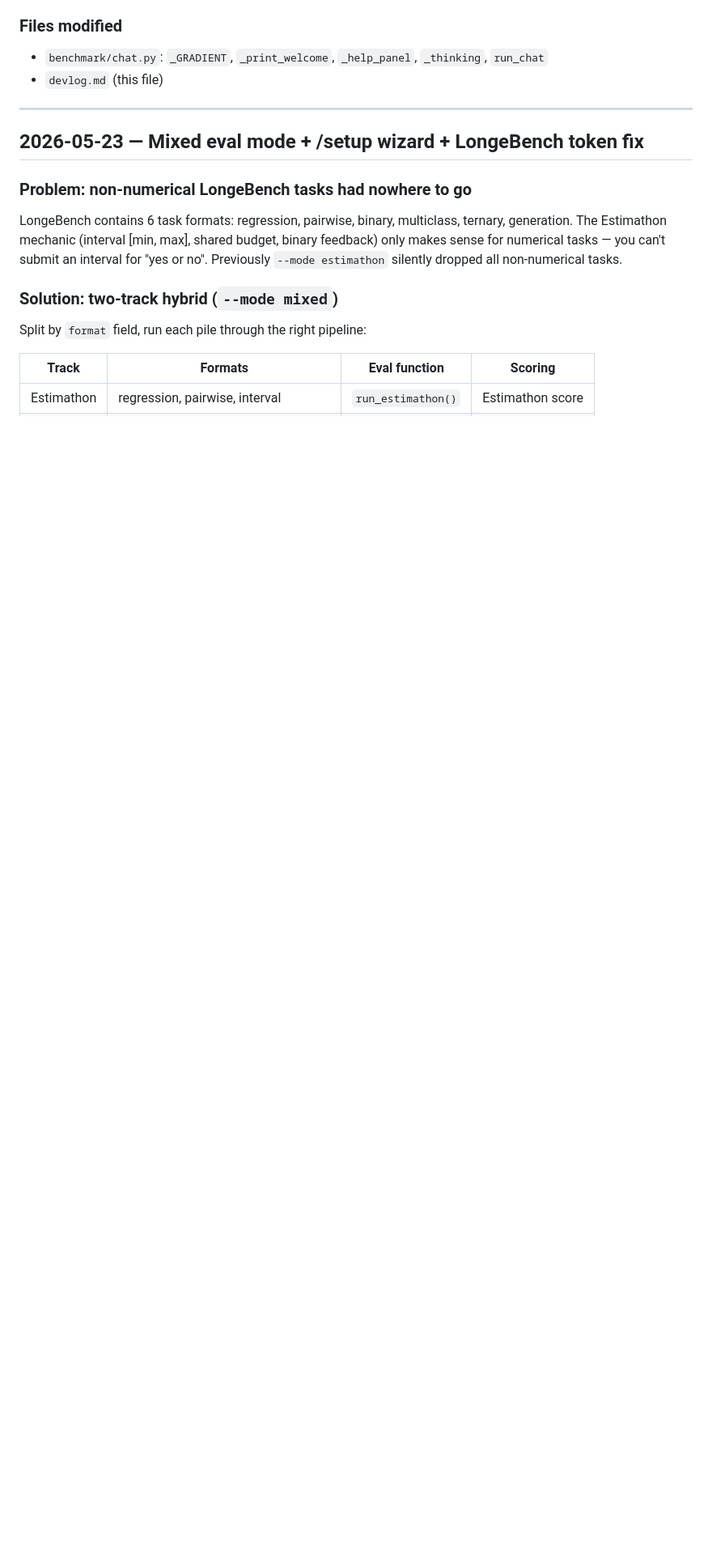
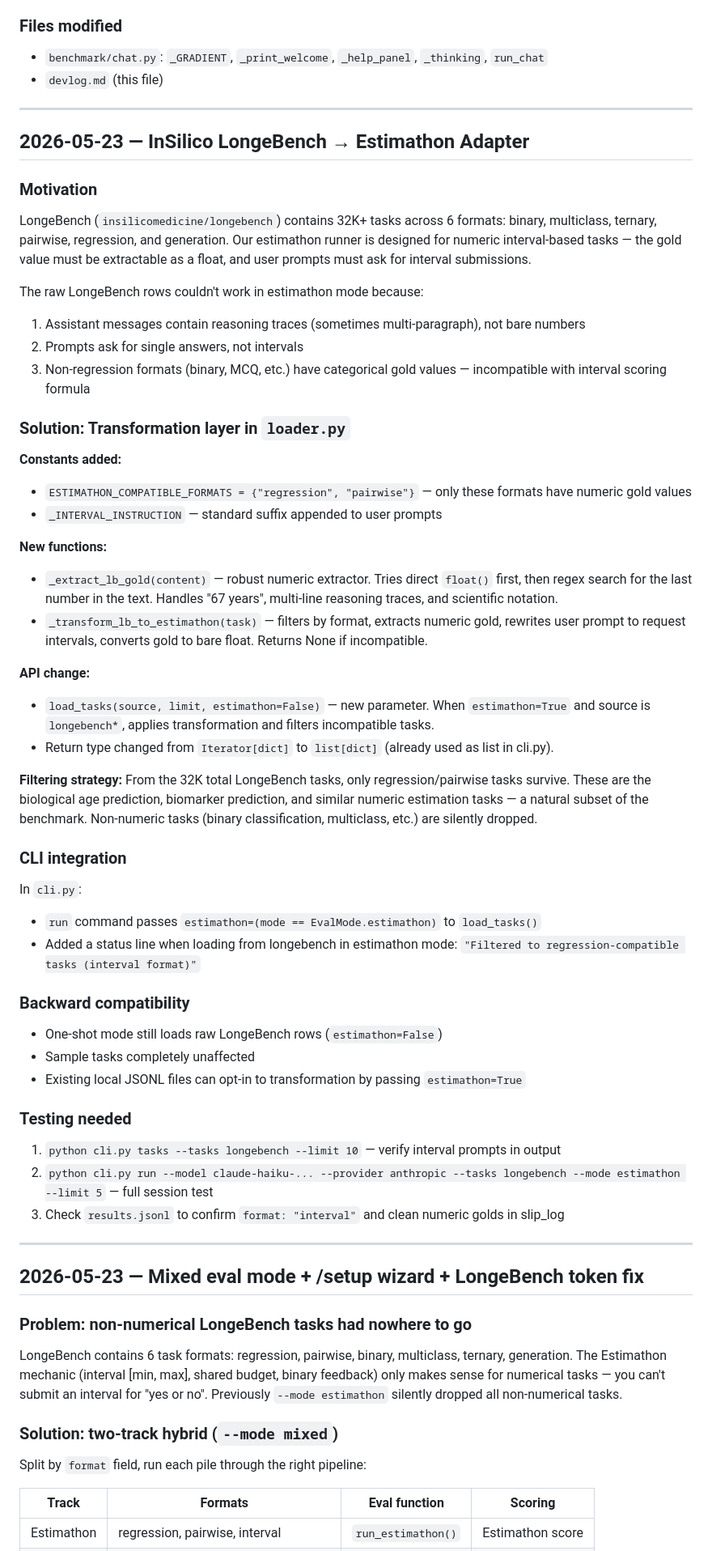
Before and after one commit to OhhMoo/murthy-bench, a Markdown page: longivity_hack/devlog.md, the part around the change. Shown at 81% size. GitHub-like rendering; blank space fills up the shorter version.

Commit message:
feat: Add LongeBench → Estimathon transformation adapter
Implement a transformation layer in the task loader that:
- Filters LongeBench tasks to regression-compatible formats only
- Extracts numeric gold values from assistant messages (handles units, traces)
- Rewrites user prompts to request interval [min, max] answers
- Transforms task format/metric to 'interval'/'estimathon_score'

When running in estimathon mode with LongeBench dataset, the loader
automatically filters to ~5K regression tasks and reformats them for
interval-based iterative refinement evaluation.

Changes:
- benchmark/loader.py: Add _extract_lb_gold(), _transform_lb_to_estimathon(),
  update load_tasks() to accept estimathon flag
- cli.py: Pass estimathon flag based on evaluation mode
- devlog.md: Document transformation strategy and filtering rationale

Filtering preserves backward compatibility - one-shot mode and local JSONL
loading unchanged unless explicitly opt-in with estimathon=True.

Co-Authored-By: Claude Haiku 4.5 <noreply@anthropic.com>

```diff
--- a/longivity_hack/devlog.md
+++ b/longivity_hack/devlog.md
@@ -167,6 +167,67 @@ slash command doesn't crash the loop; `SystemExit` (from `/exit`) is re-raised.
 ### Files modified
 - `benchmark/chat.py`: `_GRADIENT`, `_print_welcome`, `_help_panel`, `_thinking`, `run_chat`
 - `devlog.md` (this file)
+
+---
+
+## 2026-05-23 — InSilico LongeBench → Estimathon Adapter
+
+### Motivation
+
+LongeBench (`insilicomedicine/longebench`) contains 32K+ tasks across 6 formats: binary, multiclass,
+ternary, pairwise, regression, and generation. Our estimathon runner is designed for numeric
+interval-based tasks — the gold value must be extractable as a float, and user prompts must ask
+for interval submissions.
+
+The raw LongeBench rows couldn't work in estimathon mode because:
+1. Assistant messages contain reasoning traces (sometimes multi-paragraph), not bare numbers
+2. Prompts ask for single answers, not intervals
+3. Non-regression formats (binary, MCQ, etc.) have categorical gold values — incompatible with
+   interval scoring formula
+
+### Solution: Transformation layer in `loader.py`
+
+**Constants added:**
+- `ESTIMATHON_COMPATIBLE_FORMATS = {"regression", "pairwise"}` — only these formats have
+  numeric gold values
+- `_INTERVAL_INSTRUCTION` — standard suffix appended to user prompts
+
+**New functions:**
+- `_extract_lb_gold(content)` — robust numeric extractor. Tries direct `float()` first, then
+  regex search for the last number in the text. Handles "67 years", multi-line reasoning traces,
+  and scientific notation.
+- `_transform_lb_to_estimathon(task)` — filters by format, extracts numeric gold, rewrites
+  user prompt to request intervals, converts gold to bare float. Returns None if incompatible.
+
+**API change:**
+- `load_tasks(source, limit, estimathon=False)` — new parameter. When `estimathon=True` and
+  source is `longebench*`, applies transformation and filters incompatible tasks.
+- Return type changed from `Iterator[dict]` to `list[dict]` (already used as list in cli.py).
+
+**Filtering strategy:**
+From the 32K total LongeBench tasks, only regression/pairwise tasks survive. These are the
+biological age prediction, biomarker prediction, and similar numeric estimation tasks — a
+natural subset of the benchmark. Non-numeric tasks (binary classification, multiclass, etc.)
+are silently dropped.
+
+### CLI integration
+
+In `cli.py`:
+- `run` command passes `estimathon=(mode == EvalMode.estimathon)` to `load_tasks()`
+- Added a status line when loading from longebench in estimathon mode:
+  `"Filtered to regression-compatible tasks (interval format)"`
+
+### Backward compatibility
+
+- One-shot mode still loads raw LongeBench rows (`estimathon=False`)
+- Sample tasks completely unaffected
+- Existing local JSONL files can opt-in to transformation by passing `estimathon=True`
+
+### Testing needed
+
+1. `python cli.py tasks --tasks longebench --limit 10` — verify interval prompts in output
+2. `python cli.py run --model claude-haiku-... --provider anthropic --tasks longebench --mode estimathon --limit 5` — full session test
+3. Check `results.jsonl` to confirm `format: "interval"` and clean numeric golds in slip_log
 
 ---
 
```
